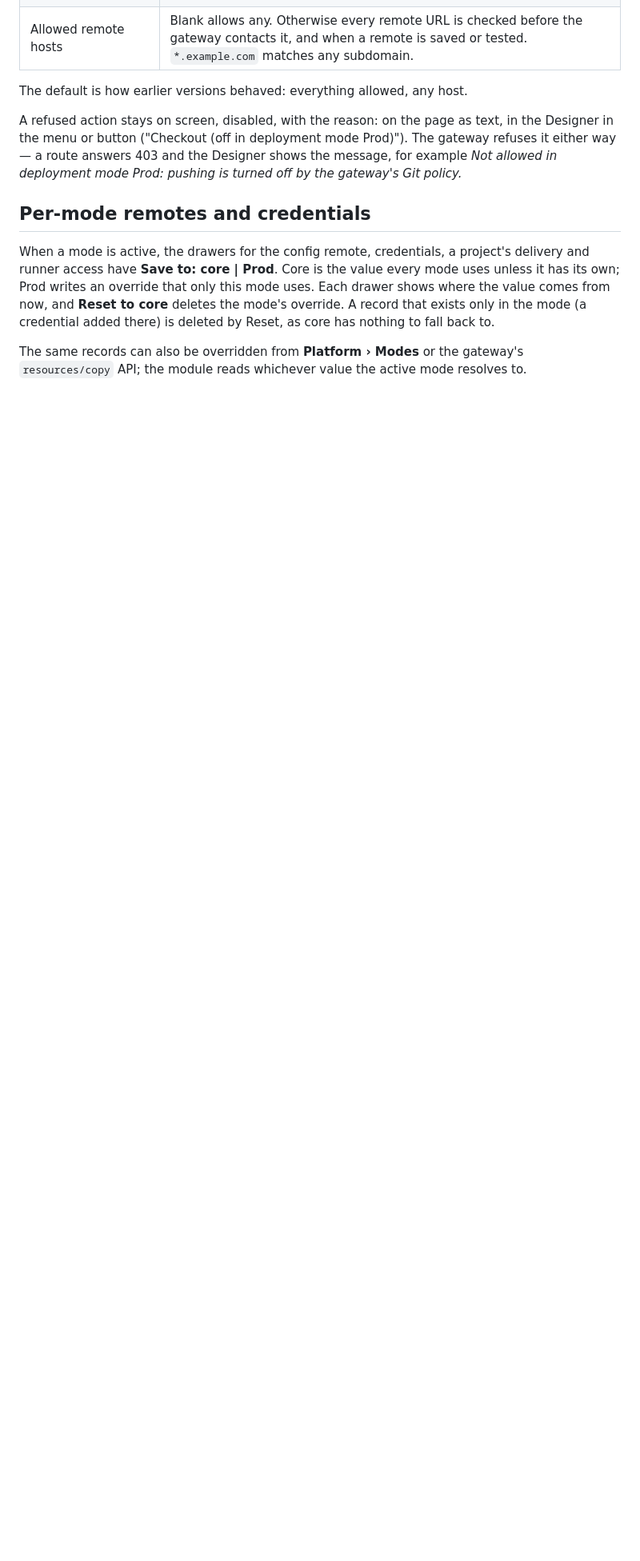
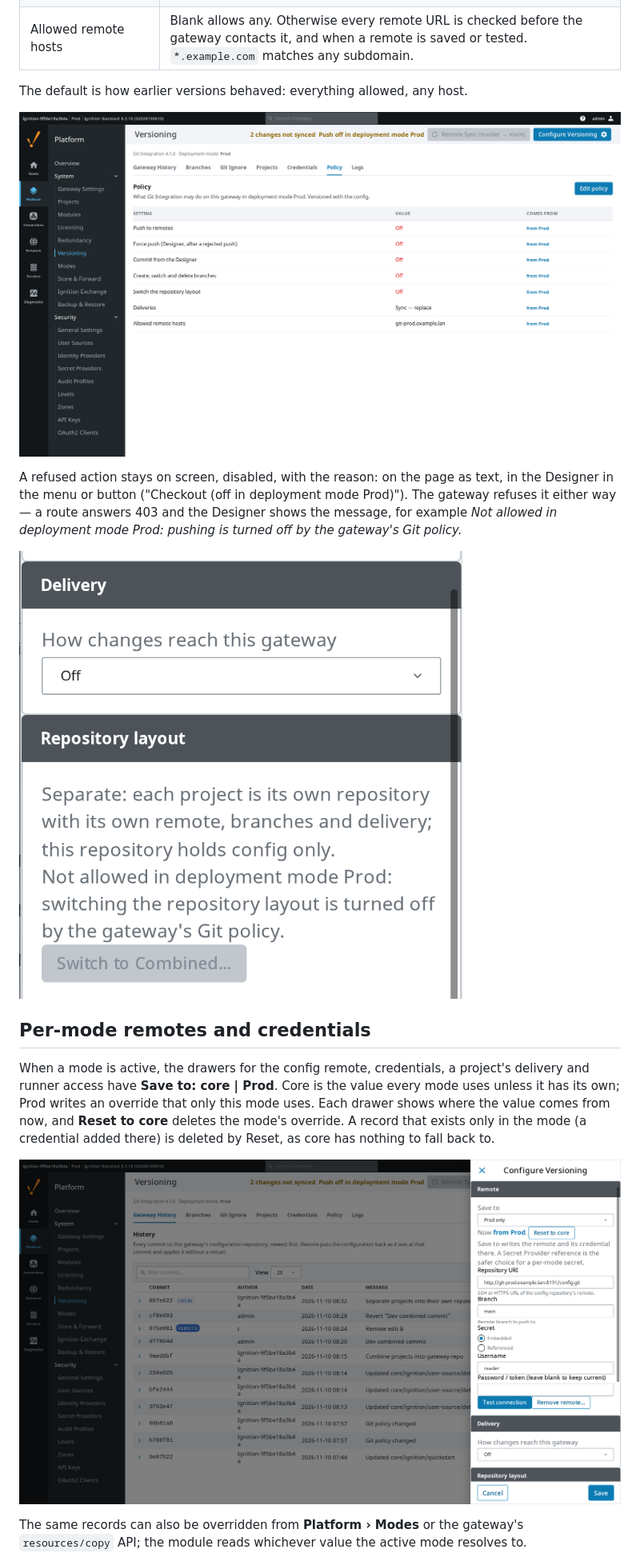
Before and after one commit to Gaskony-Ignition/module-git-integration, a Markdown page: docs/MODES.md, the part around one of its changes. Shown at 80% size. Rendered like a GitHub page; pictures changed too: docs/images/versioning-policy-refused.png (added), docs/images/versioning-policy.png (added), docs/images/versioning-save-to.png (added); blank space fills up the shorter version.

```diff
--- a/docs/MODES.md
+++ b/docs/MODES.md
@@ -38,11 +38,15 @@ setting's value and where it comes from (`from core` or `from Prod`).
 
 The default is how earlier versions behaved: everything allowed, any host.
 
+![The Policy tab in deployment mode Prod: each setting, its value and where it comes from](images/versioning-policy.png)
+
 A refused action stays on screen, disabled, with the reason: on the page as
 text, in the Designer in the menu or button ("Checkout (off in deployment mode
 Prod)"). The gateway refuses it either way — a route answers 403 and the
 Designer shows the message, for example *Not allowed in deployment mode Prod:
 pushing is turned off by the gateway's Git policy.*
+
+![The layout switch disabled, with the reason, in deployment mode Prod](images/versioning-policy-refused.png)
 
 ## Per-mode remotes and credentials
 
@@ -53,6 +57,8 @@ this mode uses. Each drawer shows where the value comes from now, and **Reset
 to core** deletes the mode's override. A record that exists only in the mode
 (a credential added there) is deleted by Reset, as core has nothing to fall
 back to.
+
+![The config remote's drawer: Save to core or Prod, where the value comes from, Reset to core](images/versioning-save-to.png)
 
 The same records can also be overridden from **Platform › Modes** or the
 gateway's `resources/copy` API; the module reads whichever value the active
```
Also changed, not shown: other parts of docs/MODES.md (+15 -3 lines), CHANGELOG.md (+7 -0 lines), README.md (+2 -0 lines), docs/images/versioning-credentials.png.
